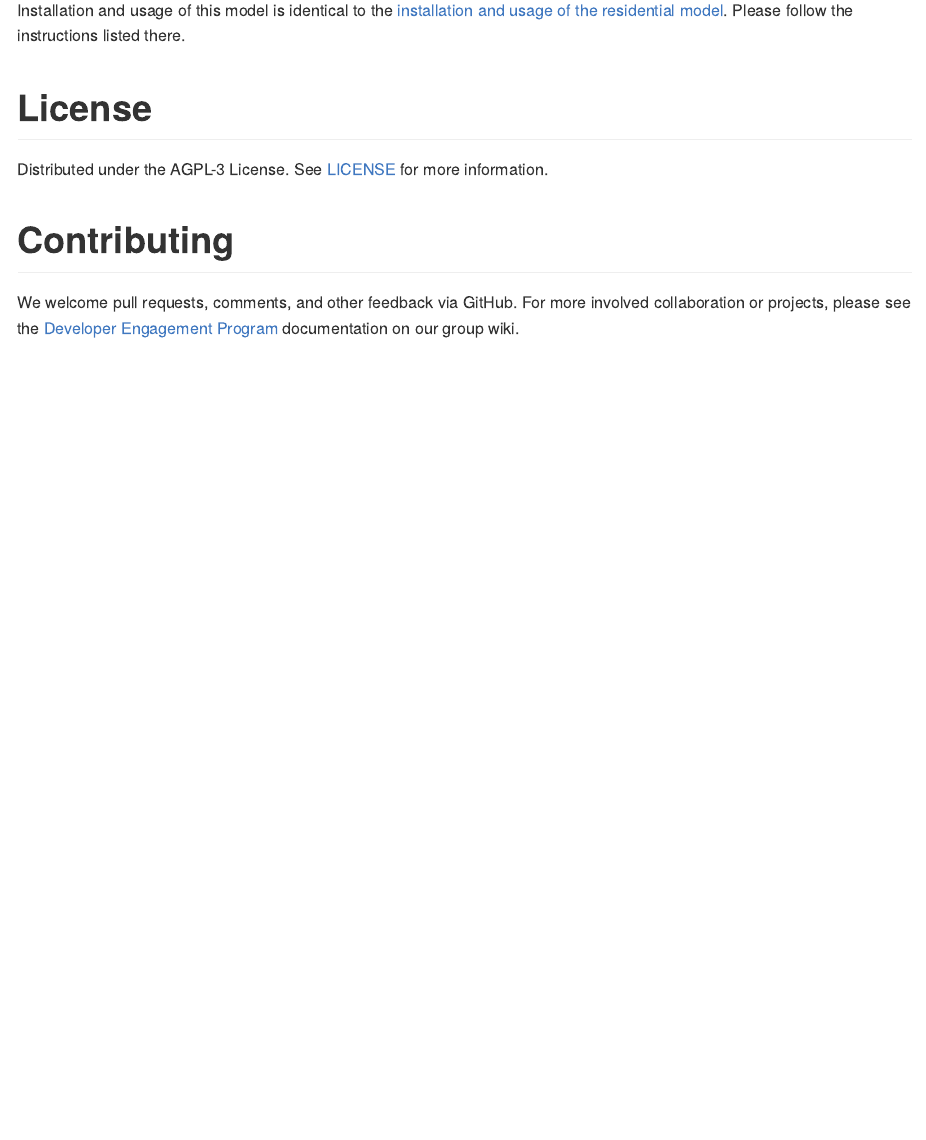
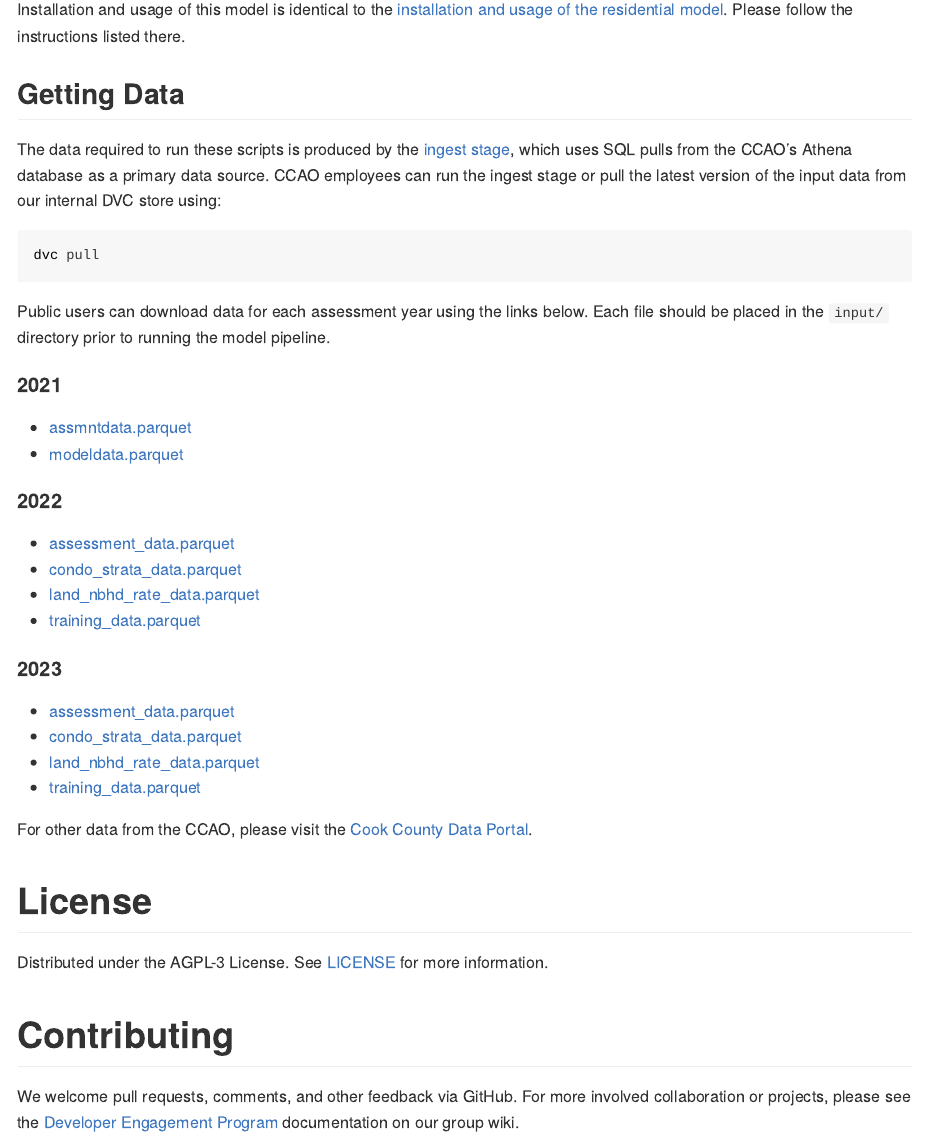
Before and after one commit to ccao-data/model-condo-avm, an R Markdown document (README.Rmd): the page in a window 1100 px wide, from 8540 px down before the commit and from 8570 px down after it, so that both start at the same text. The pictures show the output file README.md that the author committed with the source, drawn offline in the style of GitHub.

Commit message:
Add Getting Data section to README

````diff
--- a/README.Rmd
+++ b/README.Rmd
@@ -217,6 +217,37 @@ The percentage of ownership for individual units is printed on assessment notice
 
 Installation and usage of this model is identical to the [installation and usage of the residential model](https://github.com/ccao-data/model-res-avm#usage). Please follow the instructions listed there.
 
+## Getting Data
+
+The data required to run these scripts is produced by the [ingest stage](pipeline/00-ingest.R), which uses SQL pulls from the CCAO's Athena database as a primary data source. CCAO employees can run the ingest stage or pull the latest version of the input data from our internal DVC store using:
+
+```bash
+dvc pull
+```
+
+Public users can download data for each assessment year using the links below. Each file should be placed in the `input/` directory prior to running the model pipeline.
+
+#### 2021
+
+- [assmntdata.parquet](https://ccao-data-public-us-east-1.s3.amazonaws.com/models/inputs/condo/2021/assmntdata.parquet)
+- [modeldata.parquet](https://ccao-data-public-us-east-1.s3.amazonaws.com/models/inputs/condo/2021/modeldata.parquet)
+
+#### 2022
+
+- [assessment_data.parquet](https://ccao-data-public-us-east-1.s3.amazonaws.com/models/inputs/condo/2022/assessment_data.parquet)
+- [condo_strata_data.parquet](https://ccao-data-public-us-east-1.s3.amazonaws.com/models/inputs/condo/2022/condo_strata_data.parquet)
+- [land_nbhd_rate_data.parquet](https://ccao-data-public-us-east-1.s3.amazonaws.com/models/inputs/condo/2022/land_nbhd_rate_data.parquet)
+- [training_data.parquet](https://ccao-data-public-us-east-1.s3.amazonaws.com/models/inputs/condo/2022/training_data.parquet)
+
+#### 2023
+
+- [assessment_data.parquet](https://ccao-data-public-us-east-1.s3.amazonaws.com/models/inputs/condo/2023/assessment_data.parquet)
+- [condo_strata_data.parquet](https://ccao-data-public-us-east-1.s3.amazonaws.com/models/inputs/condo/2023/condo_strata_data.parquet)
+- [land_nbhd_rate_data.parquet](https://ccao-data-public-us-east-1.s3.amazonaws.com/models/inputs/condo/2023/land_nbhd_rate_data.parquet)
+- [training_data.parquet](https://ccao-data-public-us-east-1.s3.amazonaws.com/models/inputs/condo/2023/training_data.parquet)
+
+For other data from the CCAO, please visit the [Cook County Data Portal](https://datacatalog.cookcountyil.gov/).
+
 # License
 
 Distributed under the AGPL-3 License. See [LICENSE](./LICENSE) for more information.
````
Also changed, not shown: README.md.
